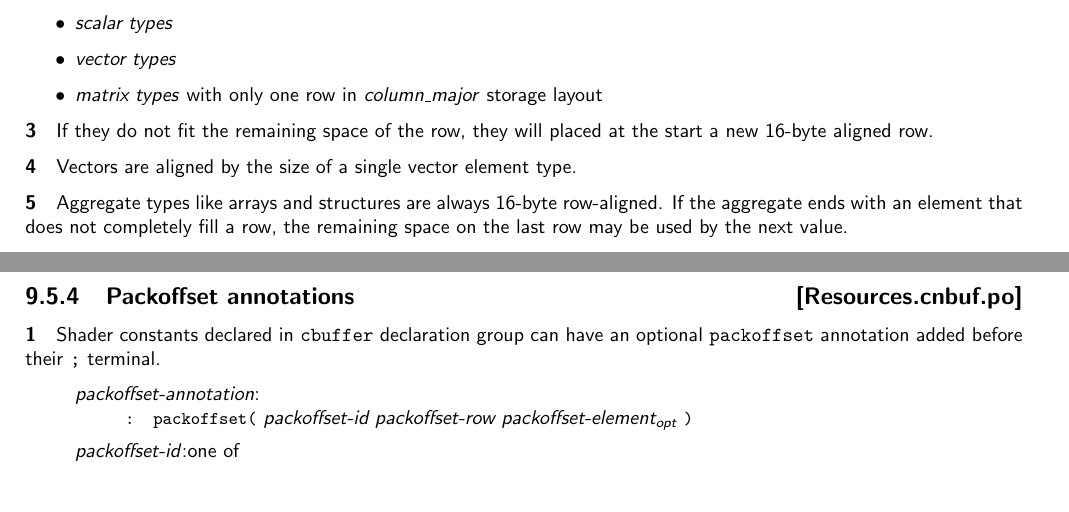
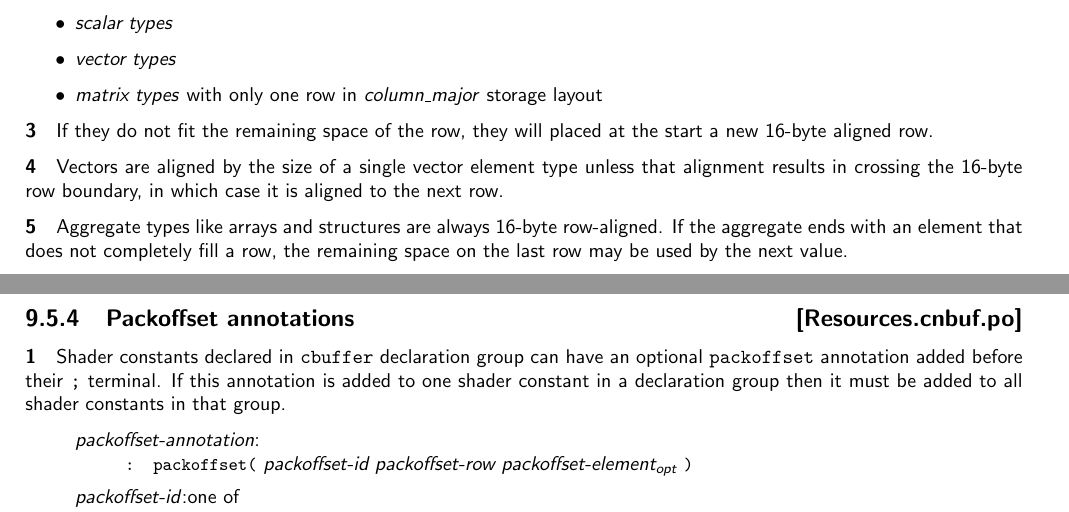
Before and after one commit to microsoft/hlsl-specs, a LaTeX thesis (specs/language/hlsl.tex, which reads specs/language/resources.tex): two parts of pages 49 and 50 of 58, joined at a grey line, cut so that both start at the same text, the shorter picture padded with empty space. Compiled offline with pdfLaTeX.

Commit message:
code review feedback - fix typo, vector alignment, packoffset on all decls

```diff
--- a/specs/language/resources.tex
+++ b/specs/language/resources.tex
@@ -783,7 +783,9 @@ These types include:
 \p If they do not fit the remaining space of the row, they will placed at the
 start a new 16-byte aligned row.
 
-\p Vectors are aligned by the size of a single vector element type.
+\p Vectors are aligned by the size of a single vector element type unless that
+alignment results in crossing the 16-byte row boundary, in which case it is
+aligned to the next row.
 
 \p Aggregate types like arrays and structures are always 16-byte row-aligned. If
 the aggregate ends with an element that does not completely fill a row, the
@@ -804,6 +806,8 @@ structure is independent of the particular structure instance location.
 
 \p Shader constants declared in \texttt{cbuffer} declaration group can have an
 optional \texttt{packoffset} annotation added before their \texttt{;} terminal.
+If this annotation is added to one shader constant in a declaration group then
+it must be added to all shader constants in that group.
 
 \begin{grammar}
   \define{packoffset-annotation}\br
```
Also changed, not shown: specs/language/resources.tex (2 more changed lines).
